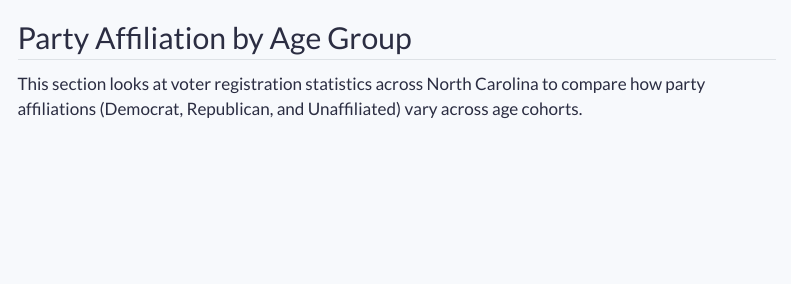
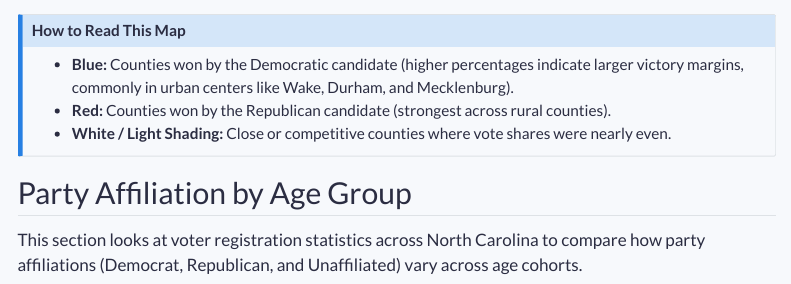
Before and after one commit to ElizaLarramendi/Elections, a Quarto document (index.qmd): the page in a window 1100 px wide, from 590 px down. Rendered offline with R 4.5, knitr and Pandoc in place of Quarto, with nearby package versions; some code elsewhere in the file could not run offline; menus at the side of the page are left out.

Commit message:
end of class

```diff
--- a/index.qmd
+++ b/index.qmd
@@ -129,3 +130,10 @@ ggplot(nc_map, aes(x = long, y = lat, group = group, fill = dem_margin)) +
+### How to Read This Map
+
+- **Blue:** Counties won by the Democratic candidate (higher percentages indicate larger victory margins, commonly in urban centers like Wake, Durham, and Mecklenburg).
+- **Red:** Counties won by the Republican candidate (strongest across rural counties).
+- **White / Light Shading:** Close or competitive counties where vote shares were nearly even.
+:::
+
 ## Party Affiliation by Age Group
 
 This section looks at voter registration statistics across North Carolina to compare how party affiliations (Democrat, Republican, and Unaffiliated) vary across age cohorts.
```
Also changed, not shown: index.qmd (1 more changed lines), 5 other files.
